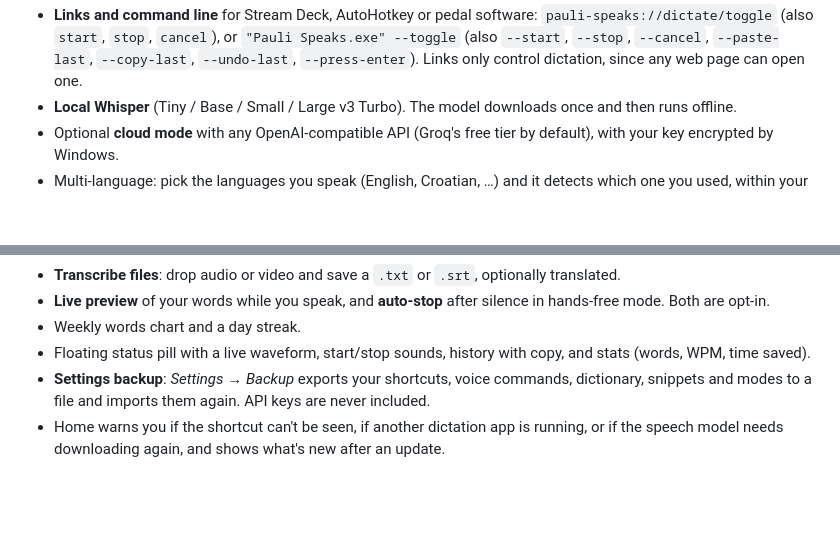
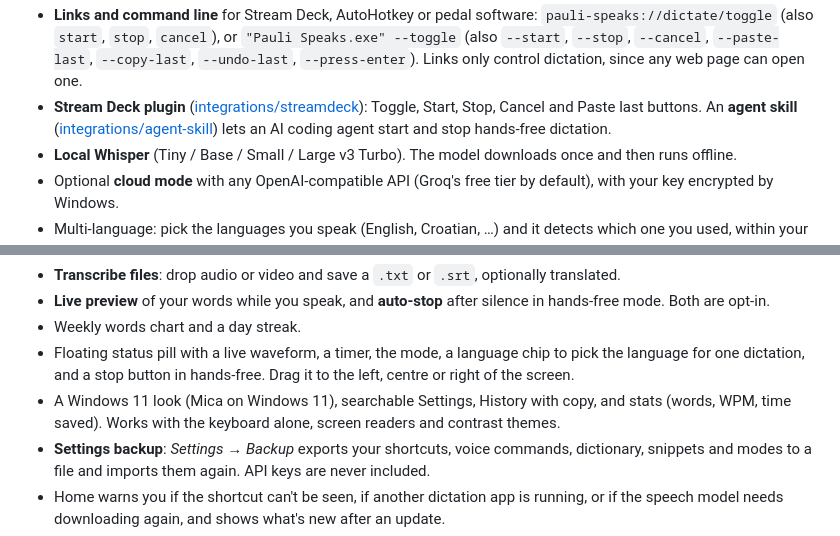
Before and after one commit to izscaryu/pauli-speaks, a Markdown page: README.md, 2 parts joined by grey strips. Drawn GitHub-style; blank space fills up the shorter version.

Commit message:
README: the website, the Stream Deck plugin and agent skill, the pill's new controls and the Windows 11 look

```diff
--- a/README.md
+++ b/README.md
@@ -101,6 +101,9 @@ empty file named `portable` next to `Pauli Speaks.exe`.
   `"Pauli Speaks.exe" --toggle` (also `--start`, `--stop`, `--cancel`, `--paste-last`,
   `--copy-last`, `--undo-last`, `--press-enter`). Links only control dictation, since any web
   page can open one.
+- **Stream Deck plugin** ([integrations/streamdeck](integrations/streamdeck)): Toggle, Start,
+  Stop, Cancel and Paste last buttons. An **agent skill** ([integrations/agent-skill](integrations/agent-skill))
+  lets an AI coding agent start and stop hands-free dictation.
 - **Local Whisper** (Tiny / Base / Small / Large v3 Turbo). The model downloads once and then
   runs offline.
 - Optional **cloud mode** with any OpenAI-compatible API (Groq's free tier by default), with
@@ -143,8 +146,11 @@ empty file named `portable` next to `Pauli Speaks.exe`.
 - **Live preview** of your words while you speak, and **auto-stop** after silence in hands-free
   mode. Both are opt-in.
 - Weekly words chart and a day streak.
-- Floating status pill with a live waveform, start/stop sounds, history with copy, and
-  stats (words, WPM, time saved).
+- Floating status pill with a live waveform, a timer, the mode, a language chip to pick the
+  language for one dictation, and a stop button in hands-free. Drag it to the left, centre or
+  right of the screen.
+- A Windows 11 look (Mica on Windows 11), searchable Settings, History with copy, and stats
+  (words, WPM, time saved). Works with the keyboard alone, screen readers and contrast themes.
 - **Settings backup**: *Settings → Backup* exports your shortcuts, voice commands, dictionary,
   snippets and modes to a file and imports them again. API keys are never included.
 - Home warns you if the shortcut can't be seen, if another dictation app is running, or if the
```
Also changed, not shown: other parts of README.md (+1 -1 lines).
